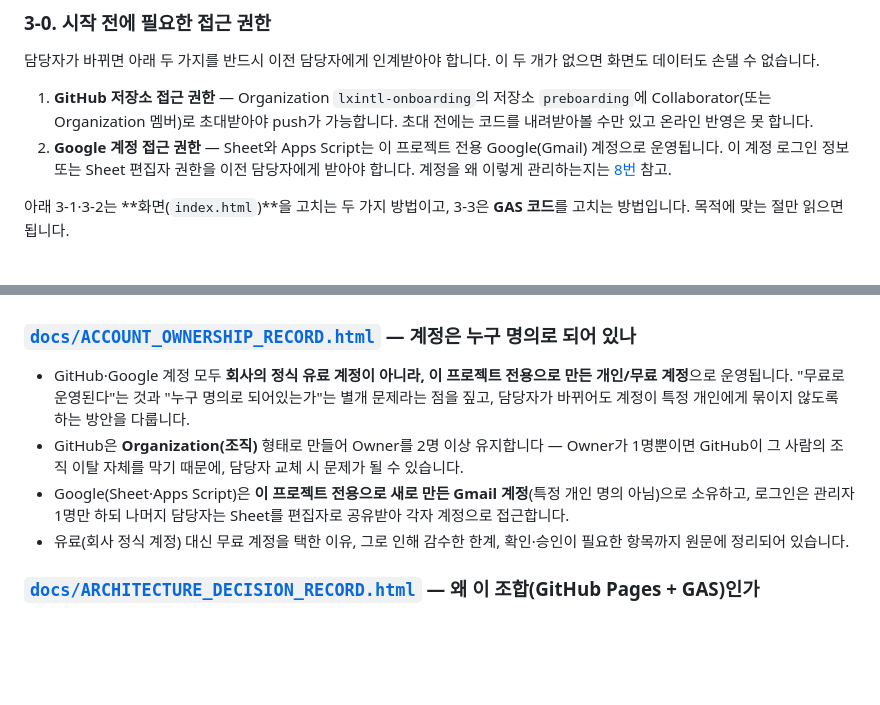
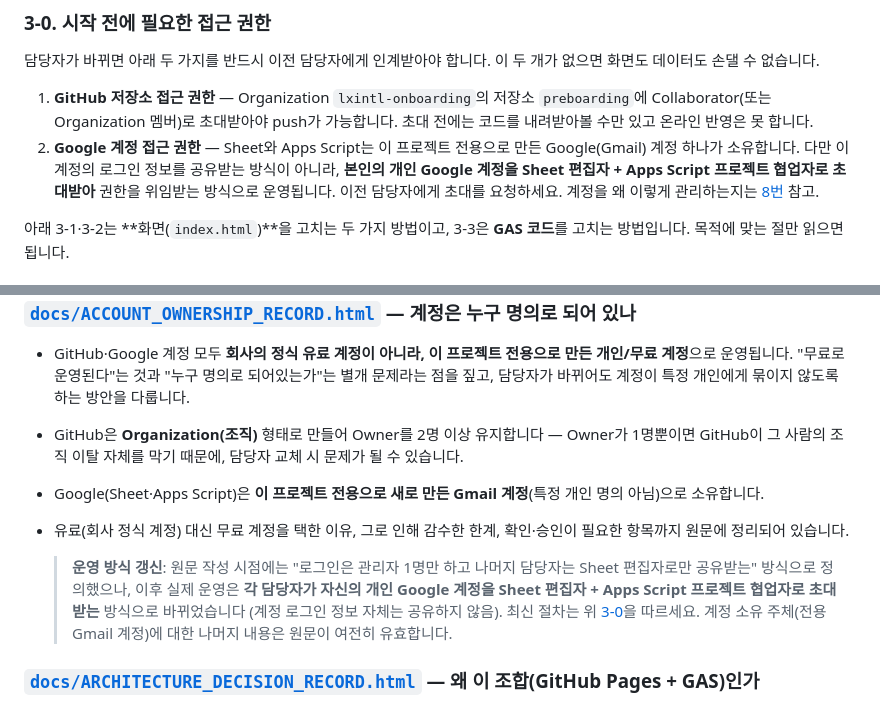
Before and after one commit to lxintl-onboarding/preboarding, a Markdown page: README.md, 2 parts joined by grey strips. Rendered like a GitHub page; blank space fills up the shorter version.

Commit message:
README: Google 계정 접근 방식을 개인 계정 초대·권한 위임으로 갱신
전용 Gmail 계정 하나로 로그인해 운영하던 방식 대신, 각 담당자가 본인의
개인 Google 계정을 Sheet 편집자 + Apps Script 프로젝트 협업자로 초대받는
방식으로 변경됨. ACCOUNT_OWNERSHIP_RECORD.html은 최초 결정 기록으로 그대로
두고, README에 최신 운영 방식과 원문과의 차이를 명시.

Co-Authored-By: Claude Sonnet 5 <noreply@anthropic.com>

```diff
--- a/README.md
+++ b/README.md
@@ -75,8 +75,10 @@ lx-onboarding/
 1. **GitHub 저장소 접근 권한** — Organization `lxintl-onboarding`의 저장소 `preboarding`에
    Collaborator(또는 Organization 멤버)로 초대받아야 push가 가능합니다. 초대 전에는 코드를
    내려받아볼 수만 있고 온라인 반영은 못 합니다.
-2. **Google 계정 접근 권한** — Sheet와 Apps Script는 이 프로젝트 전용 Google(Gmail) 계정으로
-   운영됩니다. 이 계정 로그인 정보 또는 Sheet 편집자 권한을 이전 담당자에게 받아야 합니다.
+2. **Google 계정 접근 권한** — Sheet와 Apps Script는 이 프로젝트 전용으로 만든 Google(Gmail)
+   계정 하나가 소유합니다. 다만 이 계정의 로그인 정보를 공유받는 방식이 아니라, **본인의
+   개인 Google 계정을 Sheet 편집자 + Apps Script 프로젝트 협업자로 초대받아** 권한을
+   위임받는 방식으로 운영됩니다. 이전 담당자에게 초대를 요청하세요.
    계정을 왜 이렇게 관리하는지는 [8번](#8-권한계정구조와-아키텍처-더-깊은-배경) 참고.
 
 아래 3-1·3-2는 **화면(`index.html`)**을 고치는 두 가지 방법이고, 3-3은 **GAS 코드**를
@@ -284,10 +286,15 @@ git push
   1명뿐이면 GitHub이 그 사람의 조직 이탈 자체를 막기 때문에, 담당자 교체 시 문제가 될 수
   있습니다.
 - Google(Sheet·Apps Script)은 **이 프로젝트 전용으로 새로 만든 Gmail 계정**(특정 개인
-  명의 아님)으로 소유하고, 로그인은 관리자 1명만 하되 나머지 담당자는 Sheet를 편집자로
-  공유받아 각자 계정으로 접근합니다.
+  명의 아님)으로 소유합니다.
 - 유료(회사 정식 계정) 대신 무료 계정을 택한 이유, 그로 인해 감수한 한계, 확인·승인이
   필요한 항목까지 원문에 정리되어 있습니다.
+
+  > **운영 방식 갱신**: 원문 작성 시점에는 "로그인은 관리자 1명만 하고 나머지 담당자는
+  > Sheet 편집자로만 공유받는" 방식으로 정의했으나, 이후 실제 운영은 **각 담당자가 자신의
+  > 개인 Google 계정을 Sheet 편집자 + Apps Script 프로젝트 협업자로 초대받는** 방식으로
+  > 바뀌었습니다 (계정 로그인 정보 자체는 공유하지 않음). 최신 절차는 위 [3-0](#3-0-시작-전에-필요한-접근-권한)을
+  > 따르세요. 계정 소유 주체(전용 Gmail 계정)에 대한 나머지 내용은 원문이 여전히 유효합니다.
 
 ### [`docs/ARCHITECTURE_DECISION_RECORD.html`](docs/ARCHITECTURE_DECISION_RECORD.html) — 왜 이 조합(GitHub Pages + GAS)인가
 
```
